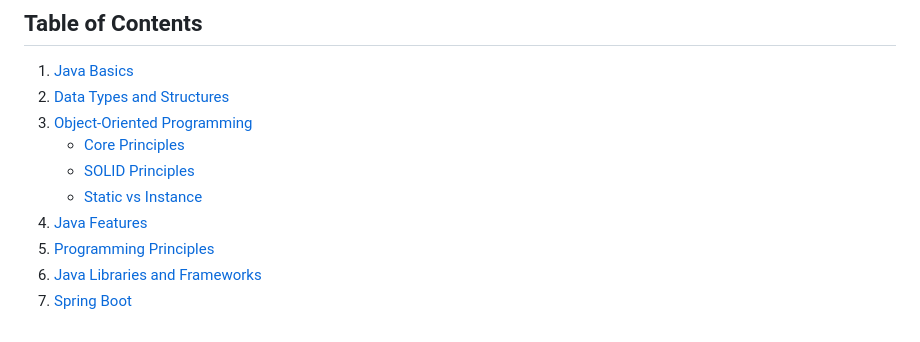
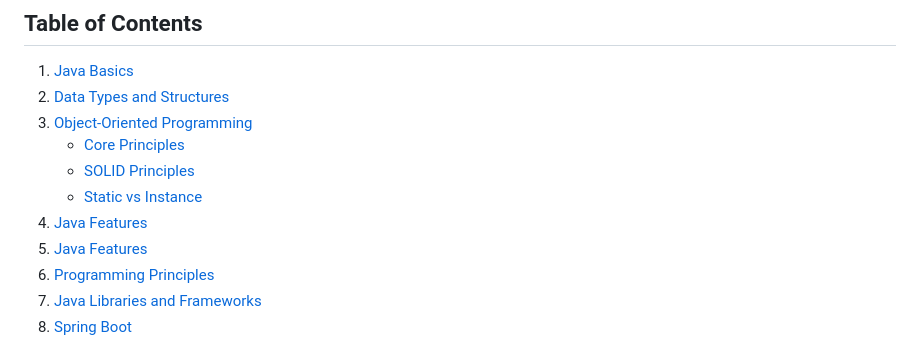
Before and after one commit to deanOfWalls/cheatSheets, a Markdown page: STUDY.MD, the part around the change. GitHub-like rendering.

Commit message:
Update STUDY.MD
Updated table of contents

```diff
--- a/STUDY.MD
+++ b/STUDY.MD
@@ -7,6 +7,7 @@
    - [Core Principles](#core-principles)
    - [SOLID Principles](#solid-principles)
    - [Static vs Instance](#static-vs-instance)
+4. [Java Features](#java-features)
 4. [Java Features](#java-features)
 5. [Programming Principles](#programming-principles)
 6. [Java Libraries and Frameworks](#java-libraries-and-frameworks)
```
